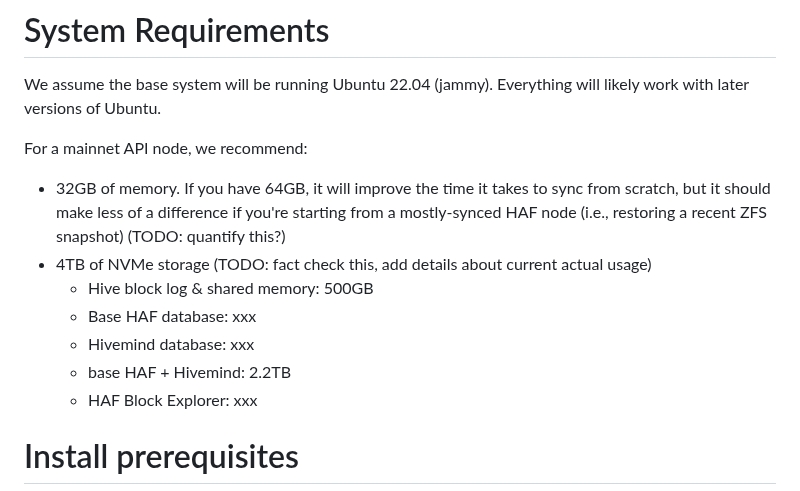
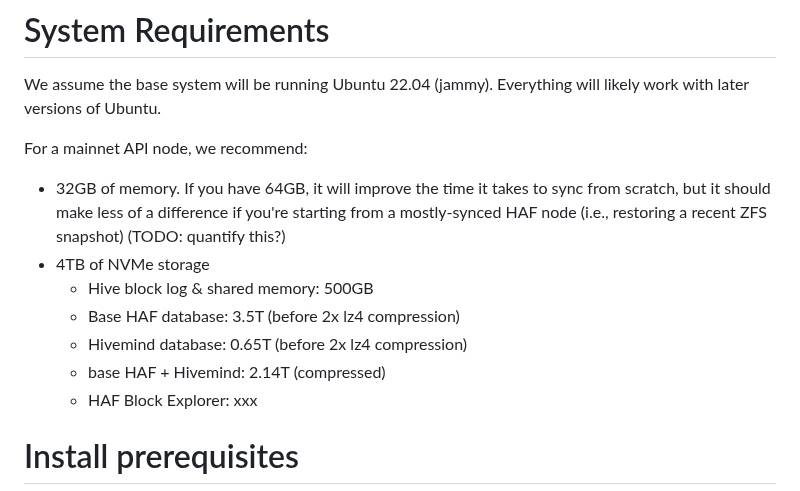
Before and after one commit to openhive-network/haf_api_node, a Markdown page: README.md, the part around the change. Rendered like a GitHub page.

```diff
--- a/README.md
+++ b/README.md
@@ -9,11 +9,11 @@ For a mainnet API node, we recommend:
 - 32GB of memory.  If you have 64GB, it will improve the time it takes to sync from scratch, but
   it should make less of a difference if you're starting from a mostly-synced HAF node (i.e.,
   restoring a recent ZFS snapshot) (TODO: quantify this?)
-- 4TB of NVMe storage (TODO: fact check this, add details about current actual usage)
+- 4TB of NVMe storage
   - Hive block log & shared memory: 500GB
-  - Base HAF database: xxx
-  - Hivemind database: xxx
-  - base HAF + Hivemind: 2.2TB
+  - Base HAF database: 3.5T (before 2x lz4 compression)
+  - Hivemind database: 0.65T (before 2x lz4 compression)
+  - base HAF + Hivemind:  2.14T (compressed)
   - HAF Block Explorer: xxx
 
 # Install prerequisites
```
